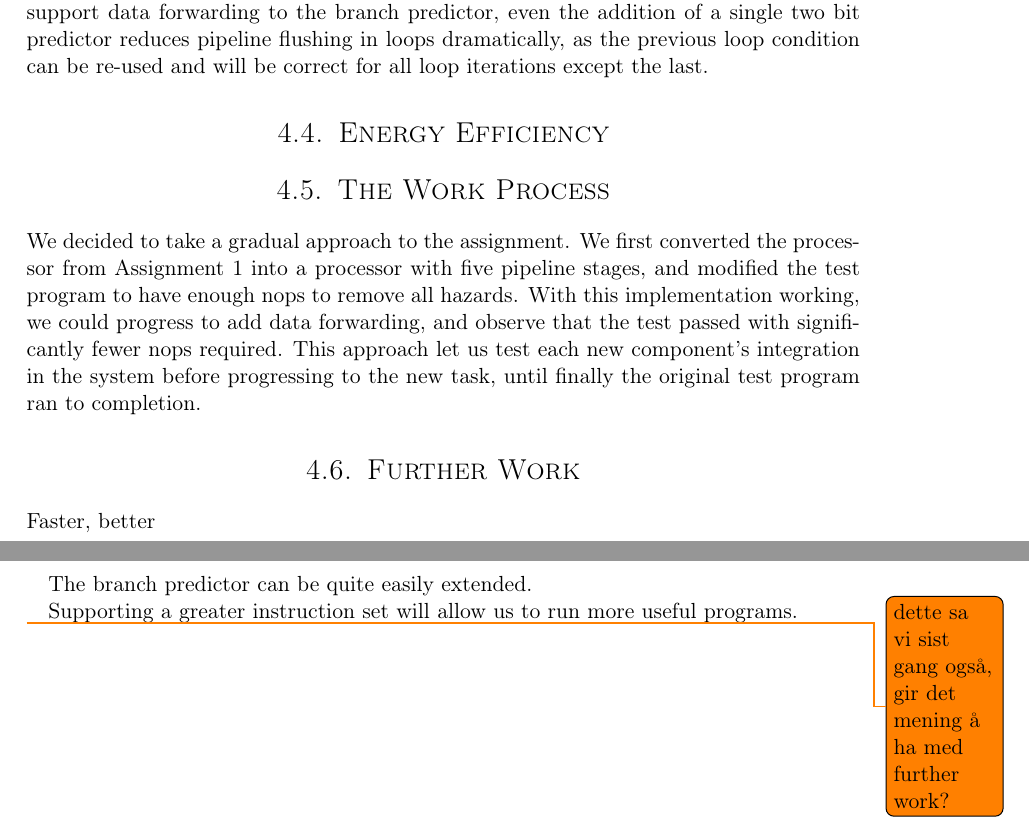
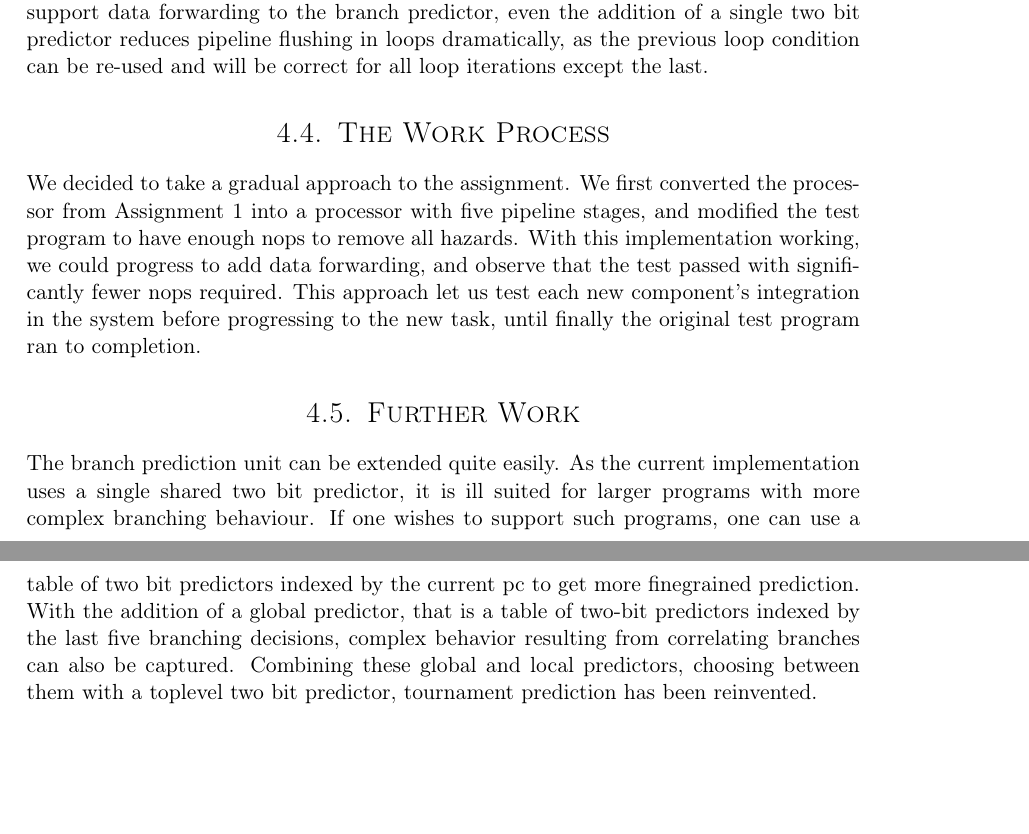
Before and after one commit to cristeahub/dmkonst, a LaTeX document (report-ex2/report.tex, which reads report-ex2/discussion/discussion.tex): two parts of pages 14 and 15 of 18, joined at a grey line, cut so that both start at the same text, the shorter picture padded with empty space. Compiled offline with pdfLaTeX.

Commit message:
Write further work about branching

```diff
--- a/report-ex2/discussion/discussion.tex
+++ b/report-ex2/discussion/discussion.tex
@@ -18,8 +18,6 @@ And although the clock frequency has been somewhat reduced after introducing pip
 The choice of using a single shared saturating counter versus a predictor table indexed by the low bits of the current instruction, was based on noticing that programs usually were rather short, containing at most a few tight loops.
 As this architecture doesn't support data forwarding to the branch predictor, even the addition of a single two bit predictor reduces pipeline flushing in loops dramatically, as the previous loop condition can be re-used and will be correct for all loop iterations except the last.
 
-\section{Energy Efficiency}
-
 \section{The Work Process}
 We decided to take a gradual approach to the assignment.
 We first converted the processor from Assignment 1 into a processor with five pipeline stages, and modified the test program to have enough nops to remove all hazards.
@@ -27,10 +25,9 @@ With this implementation working, we could progress to add data forwarding, and
 This approach let us test each new component's integration in the system before progressing to the new task, until finally the original test program ran to completion.
 
 \section{Further Work}
-Faster, better
 
-The branch predictor can be quite easily extended.
-
-Supporting a greater instruction set will allow us to run more useful programs.
-
-\todo{dette sa vi sist gang også, gir det mening å ha med further work?}
+The branch prediction unit can be extended quite easily.
+As the current implementation uses a single shared two bit predictor, it is ill suited for larger programs with more complex branching behaviour.
+If one wishes to support such programs, one can use a table of two bit predictors indexed by the current pc to get more finegrained prediction.
+With the addition of a global predictor, that is a table of two-bit predictors indexed by the last five branching decisions, complex behavior resulting from correlating branches can also be captured.
+Combining these global and local predictors, choosing between them with a toplevel two bit predictor, tournament prediction has been reinvented.
```
